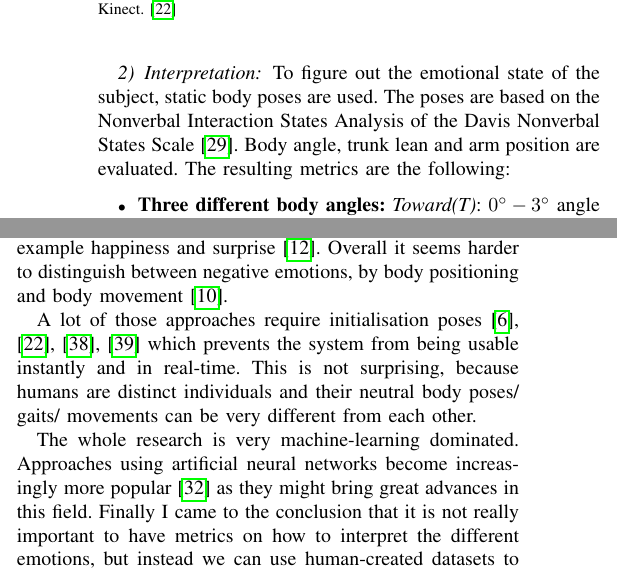
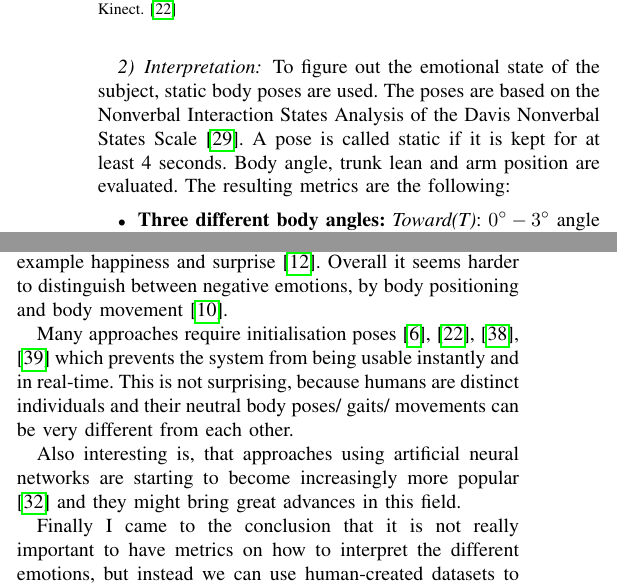
Before and after one commit to Icewater1337/affectiveComputingSeminarBodyLanguage, a LaTeX paper (affectiveComp_fuchs_mathias.tex): two parts of the columns of pages 4 and 7 of 8, joined at a grey line, cut so that both start at the same text. Compiled offline with pdfLaTeX.

Commit message:
final commit

```diff
--- a/affectiveComp_fuchs_mathias.tex
+++ b/affectiveComp_fuchs_mathias.tex
@@ -917,7 +917,7 @@ This approach of McColl et al\cite{mccoll2012affect} also uses Microsoft Kinect
 
 \subsubsection{Interpretation}
 \label{subsubsec:ellipsoidModelInterpretation}
-To figure out the emotional state of the subject, static body poses are used. The poses are based on the Nonverbal Interaction States Analysis of the Davis Nonverbal States Scale\cite{davis1994nonverbal}. Body angle, trunk lean and arm position are evaluated. The resulting metrics are the following:
+To figure out the emotional state of the subject, static body poses are used. The poses are based on the Nonverbal Interaction States Analysis of the Davis Nonverbal States Scale\cite{davis1994nonverbal}. A pose is called static if it is kept for at least 4 seconds. Body angle, trunk lean and arm position are evaluated. The resulting metrics are the following:
 \begin{itemize}
 \item{\textbf{Three different body angles:} \emph{Toward(T)}: $0^{\circ}-3^{\circ}$ angle from the robot, \emph{Neutral(N)}: $3^{\circ}-15^{\circ}$ angle from the robot, \emph{Away(A)}:  $>15^{\circ}$ from the robot.}
 \item{\textbf{Trunk lean:}\emph{Upright}: The shoulders are over the hips, \emph{Forward/ backward lean}: The shoulders are closer/ farther away than the hips in relation to the robot, \emph{Right/ left lean}: The right/ left shoulder is tilted past the right/ left hip.}
@@ -1080,9 +1080,11 @@ There are many different approaches that tackle specific problems in this domain
 
 Sometimes various emotions are harder to distinguish than others. For example distinguishing anger and a neutral state is easier than distinguishing anger and happy\cite{li2016emotion} (see \autoref{subsec:LiGait}) and some emotions share similar features like for example happiness and surprise\cite{kleinsmith2005incremental}. Overall it seems harder to distinguish between negative emotions, by body positioning and body movement\cite{schindler2008recognizing}.
 
-A lot of those approaches require initialisation poses\cite{li2016emotion,cui2016emotion,mccoll2012affect,singh2015edbl} which prevents the system from being usable instantly and in real-time. This is not surprising, because humans are distinct individuals and their neutral body poses/ gaits/ movements can be very different from each other.\
+Many approaches require initialisation poses\cite{li2016emotion,cui2016emotion,mccoll2012affect,singh2015edbl} which prevents the system from being usable instantly and in real-time. This is not surprising, because humans are distinct individuals and their neutral body poses/ gaits/ movements can be very different from each other.\
 
-The whole research is very machine-learning dominated. Approaches using artificial neural networks become increasingly more popular\cite{cao2017realtime} as they might bring great advances in this field. Finally I came to the conclusion that it is not really important to have metrics on how to interpret the different emotions, but instead we can use human-created datasets to train the network and being able to learn how to recognize the emotion.
+Also interesting is, that approaches using artificial neural networks are starting to become increasingly more popular\cite{cao2017realtime} and they might bring great advances in this field. \
+
+Finally I came to the conclusion that it is not really important to have metrics on how to interpret the different emotions, but instead we can use human-created datasets to train the network and being able to learn how to recognize the emotion.
 
 
 
```
Also changed, not shown: affectiveComp_fuchs_mathias.pdf, affectiveComp_fuchs_mathias.tex (12 more changed lines).
